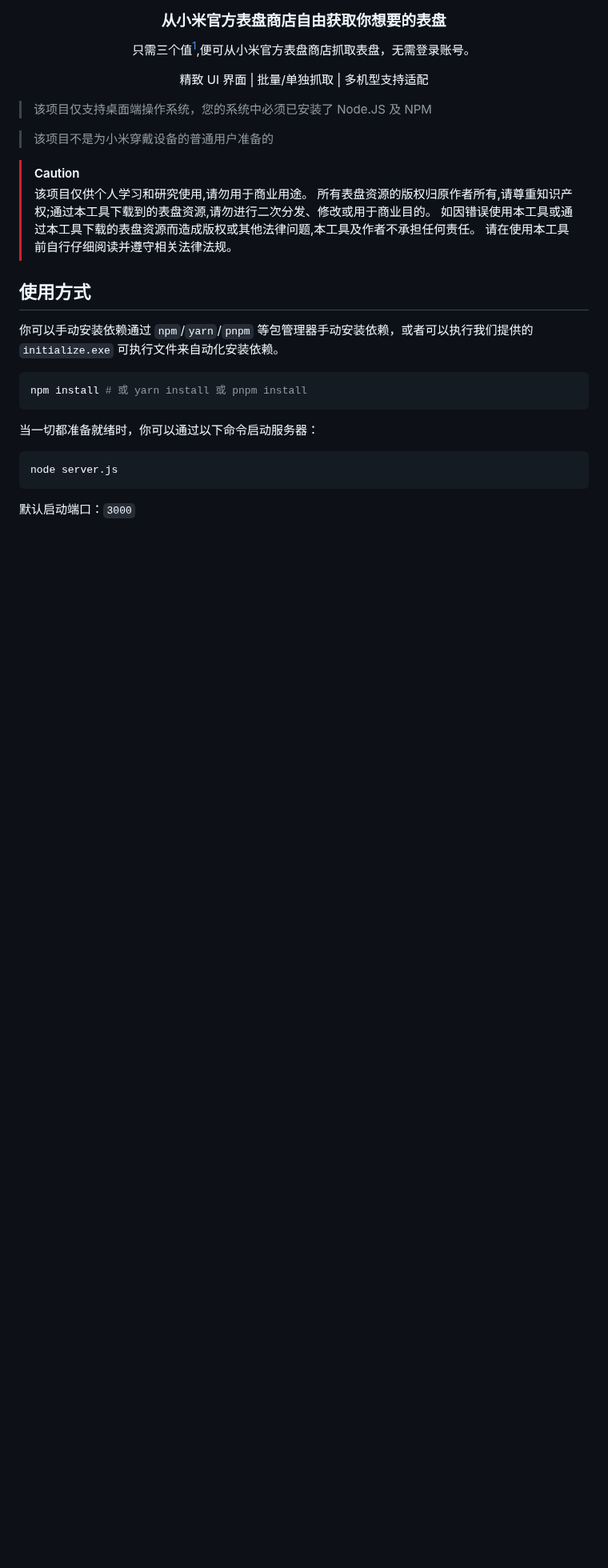
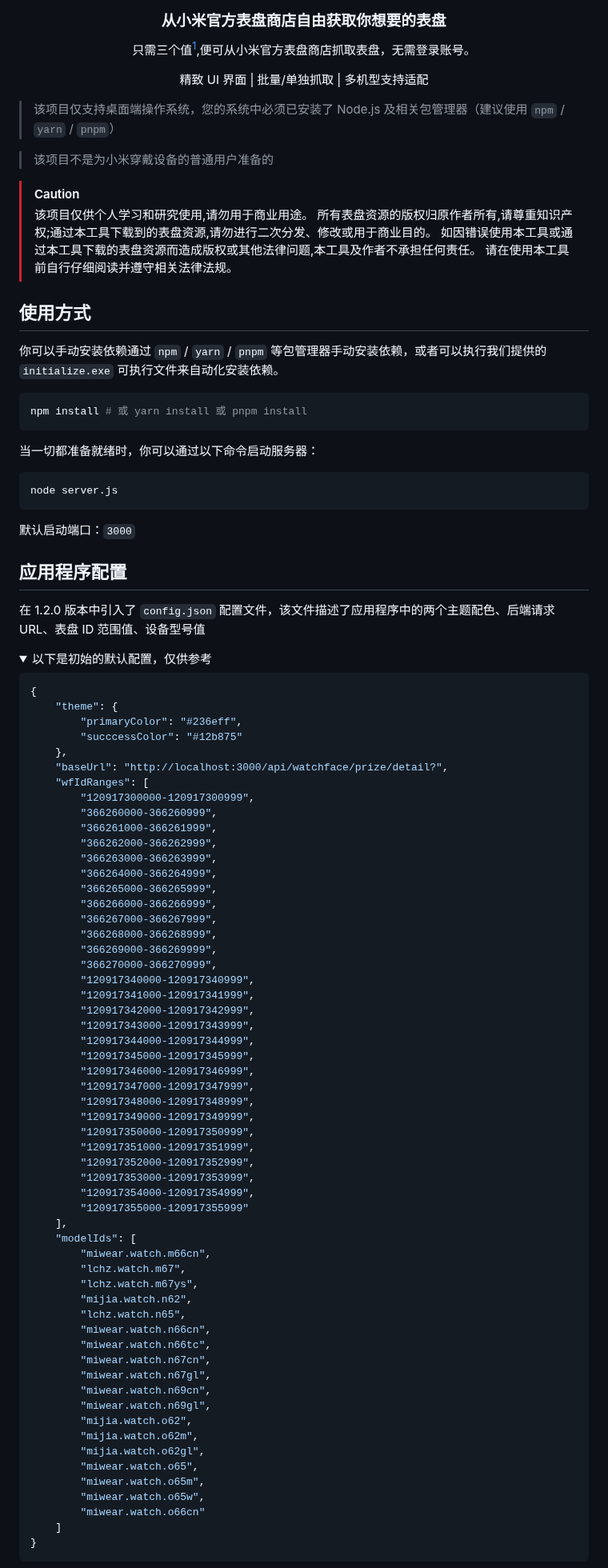
Before and after one commit to useless-anlong/get-mi-watchface, a Markdown page: README.md, the part around one of its changes. Shown at 80% size. Drawn GitHub-style; folded sections open; blank space fills up the shorter version.

Commit message:
更新自述文件内容以适应新版

````diff
--- a/README.md
+++ b/README.md
@@ -14,7 +14,7 @@ Get Xiaomi Watchface
 
 </div>
 
-> 该项目仅支持桌面端操作系统，您的系统中必须已安装了 Node.JS 及 NPM
+> 该项目仅支持桌面端操作系统，您的系统中必须已安装了 Node.js 及相关包管理器（建议使用 `npm` / `yarn` / `pnpm`）
 
 > 该项目不是为小米穿戴设备的普通用户准备的
 
@@ -25,7 +25,7 @@ Get Xiaomi Watchface
 > 请在使用本工具前自行仔细阅读并遵守相关法律法规。
 
 ## 使用方式
-你可以手动安装依赖通过 `npm`/`yarn`/`pnpm` 等包管理器手动安装依赖，或者可以执行我们提供的 `initialize.exe` 可执行文件来自动化安装依赖。
+你可以手动安装依赖通过 `npm` / `yarn` / `pnpm` 等包管理器手动安装依赖，或者可以执行我们提供的 `initialize.exe` 可执行文件来自动化安装依赖。
 ```bash
 npm install # 或 yarn install 或 pnpm install
 ```
@@ -34,3 +34,70 @@ npm install # 或 yarn install 或 pnpm install
 node server.js
 ```
 默认启动端口：`3000`
+
+## 应用程序配置
+在 1.2.0 版本中引入了 `config.json` 配置文件，该文件描述了应用程序中的两个主题配色、后端请求 URL、表盘 ID 范围值、设备型号值
+
+<details>
+<summary>以下是初始的默认配置，仅供参考</summary>
+
+```json
+{
+    "theme": {
+        "primaryColor": "#236eff",
+        "succcessColor": "#12b875"
+    },
+    "baseUrl": "http://localhost:3000/api/watchface/prize/detail?",
+    "wfIdRanges": [
+        "120917300000-120917300999",
+        "366260000-366260999",
+        "366261000-366261999",
+        "366262000-366262999",
+        "366263000-366263999",
+        "366264000-366264999",
+        "366265000-366265999",
+        "366266000-366266999",
+        "366267000-366267999",
+        "366268000-366268999",
+        "366269000-366269999",
+        "366270000-366270999",
+        "120917340000-120917340999",
+        "120917341000-120917341999",
+        "120917342000-120917342999",
+        "120917343000-120917343999",
+        "120917344000-120917344999",
+        "120917345000-120917345999",
+        "120917346000-120917346999",
+        "120917347000-120917347999",
+        "120917348000-120917348999",
+        "120917349000-120917349999",
+        "120917350000-120917350999",
+        "120917351000-120917351999",
+        "120917352000-120917352999",
+        "120917353000-120917353999",
+        "120917354000-120917354999",
+        "120917355000-120917355999"
+    ],
+    "modelIds": [
+        "miwear.watch.m66cn",
+        "lchz.watch.m67",
+        "lchz.watch.m67ys",
+        "mijia.watch.n62",
+        "lchz.watch.n65",
+        "miwear.watch.n66cn",
+        "miwear.watch.n66tc",
+        "miwear.watch.n67cn",
+        "miwear.watch.n67gl",
+        "miwear.watch.n69cn",
+        "miwear.watch.n69gl",
+        "mijia.watch.o62",
+        "mijia.watch.o62m",
+        "mijia.watch.o62gl",
+        "miwear.watch.o65",
+        "miwear.watch.o65m",
+        "miwear.watch.o65w",
+        "miwear.watch.o66cn"
+    ]
+}
+```
+
````
Also changed, not shown: other parts of README.md (+3 -0 lines).
